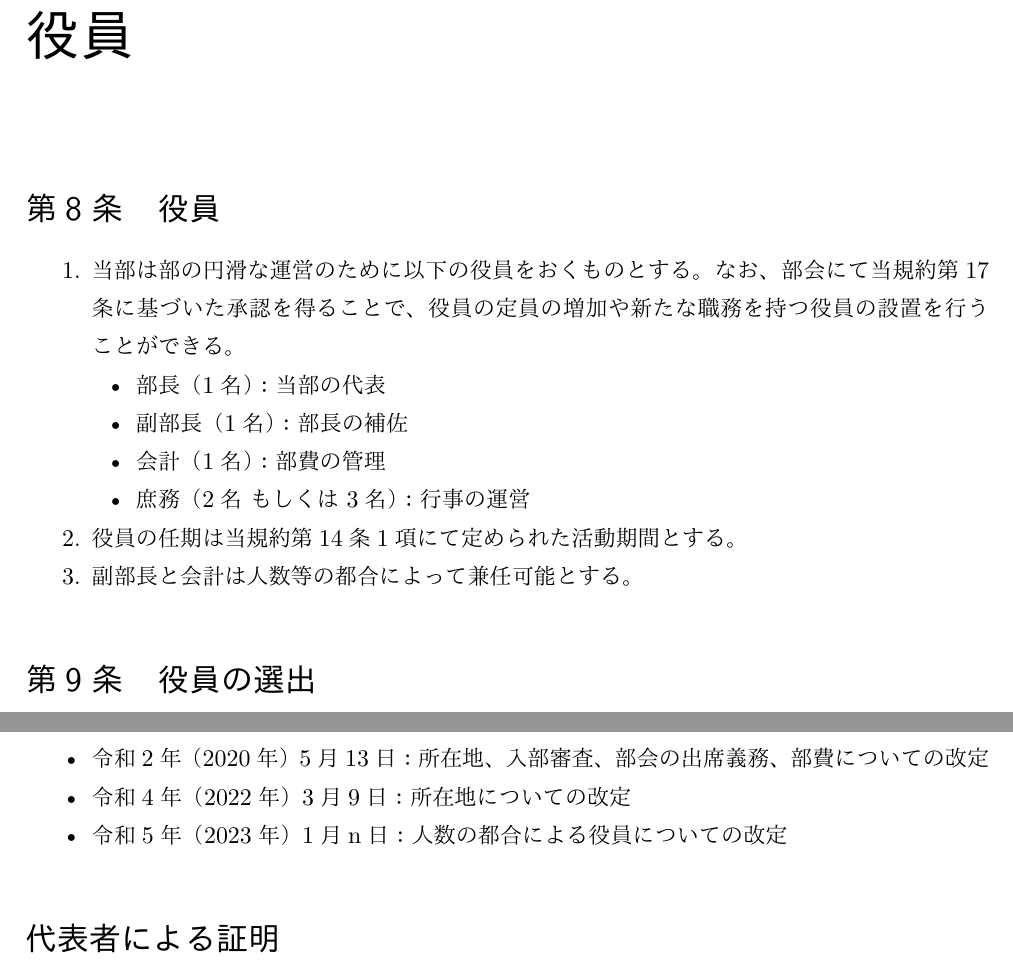
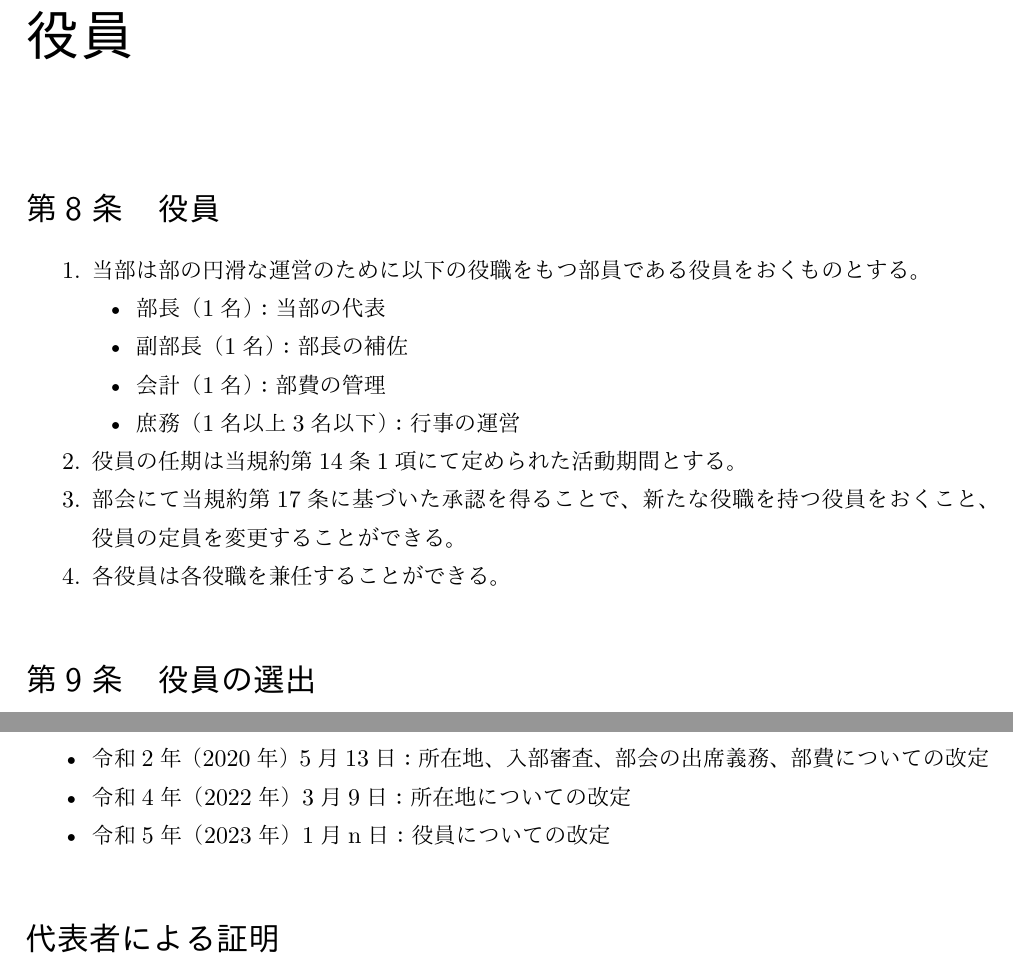
Before and after one commit to c0demattari/terms-of-c0de, a LaTeX document (TermsOfC0de.tex): two parts of pages 7 and 16 of 16, joined at a grey line, cut so that both start at the same text. The pictures show the PDF file TermsOfC0de.pdf that the author committed with the source.

Commit message:
役員について, 役職と役員の区別を行う。

```diff
--- a/TermsOfC0de.tex
+++ b/TermsOfC0de.tex
@@ -94,15 +94,16 @@
 \chapter{役員}
     \section{役員}\label{directors}
         \begin{enumerate}
-            \item 当部は部の円滑な運営のために以下の役員をおくものとする。なお、部会にて当規約\ref{decision}に基づいた承認を得ることで、役員の定員の増加や新たな職務を持つ役員の設置を行うことができる。
+            \item 当部は部の円滑な運営のために以下の役職をもつ部員である役員をおくものとする。
             \begin{itemize}
                 \item 部長（1名）：当部の代表
                 \item 副部長（1名）：部長の補佐
                 \item 会計（1名）：部費の管理
-                \item 庶務（2名 もしくは 3名）：行事の運営
+                \item 庶務（1名以上3名以下）：行事の運営
             \end{itemize}
             \item 役員の任期は当規約\ref{activity}1項にて定められた活動期間とする。
-            \item 副部長と会計は人数等の都合によって兼任可能とする。
+            \item 部会にて当規約\ref{decision}に基づいた承認を得ることで、新たな役職を持つ役員をおくこと、役員の定員を変更することができる。
+            \item 各役員は各役職を兼任することができる。
         \end{enumerate}
 
     \section{役員の選出}\label{election}
@@ -273,7 +274,7 @@
             \item 令和元年（2019年）11月13日：当規約の大幅な改定
             \item 令和2年（2020年）5月13日：所在地、入部審査、部会の出席義務、部費についての改定
             \item 令和4年（2022年）3月9日：所在地についての改定
-            \item 令和5年（2023年）1月n日：人数の都合による役員についての改定
+            \item 令和5年（2023年）1月n日：役員についての改定
         \end{itemize}
 
     \section*{代表者による証明}
```
Also changed, not shown: TermsOfC0de.pdf.
